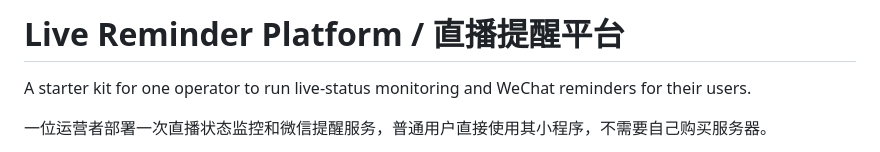
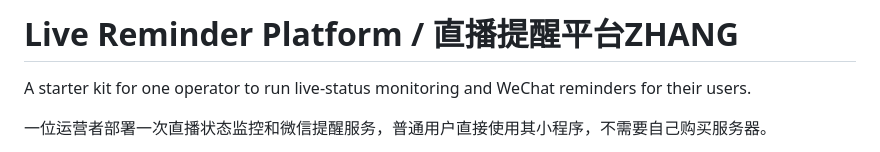
Before and after one commit to AbnerGZhang/live-reminder-platform, a Markdown page: README.md, the part around the change. Drawn GitHub-style.

Commit message:
更新README

```diff
--- a/README.md
+++ b/README.md
@@ -1,4 +1,4 @@
-# Live Reminder Platform / 直播提醒平台
+# Live Reminder Platform / 直播提醒平台ZHANG
 
 A starter kit for one operator to run live-status monitoring and WeChat reminders for their users.
 
```
